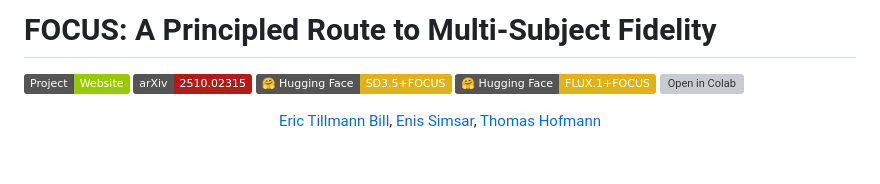
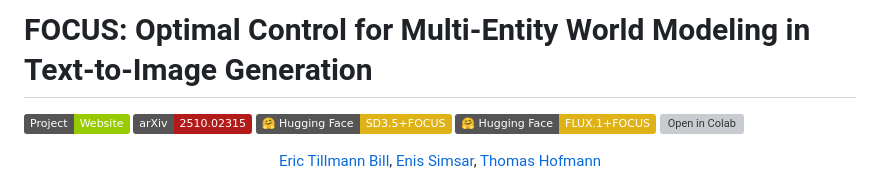
Before and after one commit to ericbill21/FOCUS, a Markdown page: README.md, the part around the change. Drawn GitHub-style; badges without logos; blank space fills up the shorter version; grey boxes are pictures that could not be loaded.

Commit message:
Update project title and description in README

```diff
--- a/README.md
+++ b/README.md
@@ -1,4 +1,4 @@
-# FOCUS: A Principled Route to Multi‑Subject Fidelity
+# FOCUS: Optimal Control for Multi-Entity World Modeling in Text-to-Image Generation
 
 [![Project Website](https://img.shields.io/badge/Project-Website-green)](https://ericbill21.github.io/FOCUS/) [![arXiv](https://img.shields.io/badge/arXiv-2510.02315-b31b1b.svg)](https://arxiv.org/abs/2510.02315) [![HF SD3.5 + FOCUS](https://img.shields.io/badge/%F0%9F%A4%97%20Hugging%20Face-SD3.5+FOCUS-yellow)](https://huggingface.co/ericbill21/focus_sd35) [![HF FLUX + FOCUS](https://img.shields.io/badge/%F0%9F%A4%97%20Hugging%20Face-FLUX.1+FOCUS-yellow)](https://huggingface.co/ericbill21/focus_flux) [![Open in Colab](https://colab.research.google.com/assets/colab-badge.svg)](https://colab.research.google.com/github/ericbill21/FOCUS/blob/main/demo_finetuning.ipynb)
 
```
